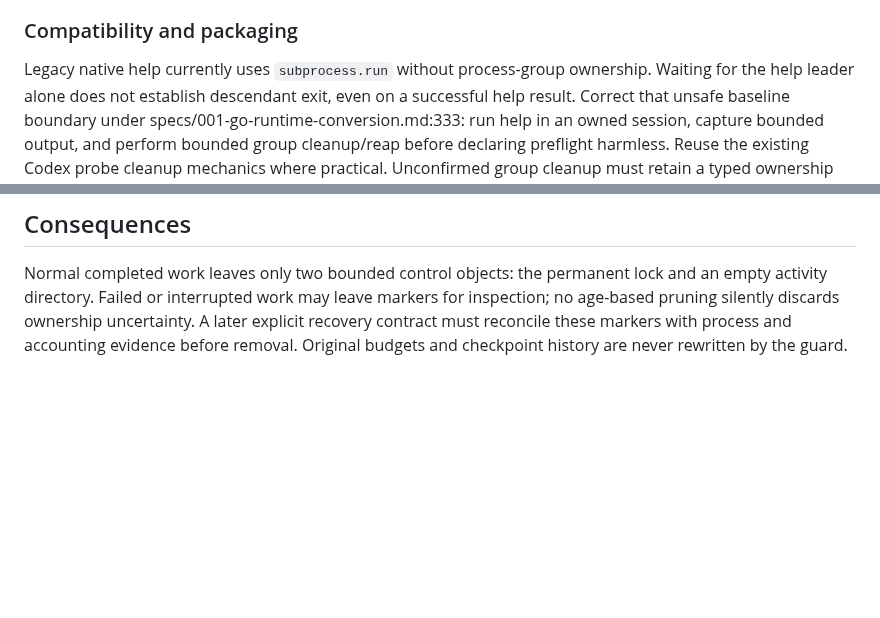
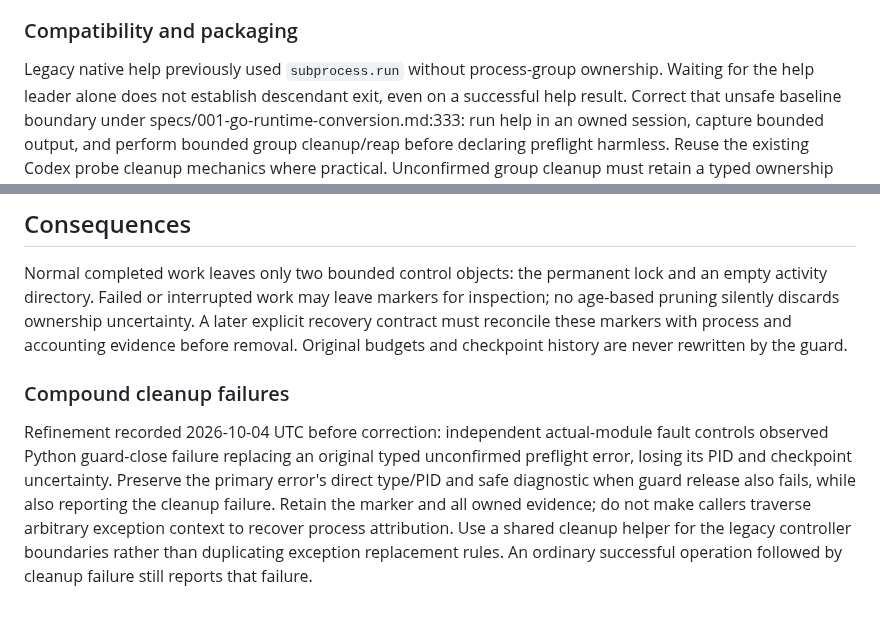
Before and after one commit to anoop2811/software-factory-template, a Markdown page: docs/adr/0093-runtime-transition-guard.md, 2 parts joined by grey strips. GitHub-like rendering; blank space fills up the shorter version.

Commit message:
docs: preserve compound ownership errors (Decision 92)

```diff
--- a/docs/adr/0093-runtime-transition-guard.md
+++ b/docs/adr/0093-runtime-transition-guard.md
@@ -97,7 +97,7 @@ remain separate requirements.
 
 ### Compatibility and packaging
 
-Legacy native help currently uses `subprocess.run` without process-group
+Legacy native help previously used `subprocess.run` without process-group
 ownership. Waiting for the help leader alone does not establish descendant
 exit, even on a successful help result. Correct that unsafe baseline boundary
 under specs/001-go-runtime-conversion.md:333: run help in an owned session,
@@ -174,3 +174,15 @@ markers for inspection; no age-based pruning silently discards ownership
 uncertainty. A later explicit recovery contract must reconcile these markers
 with process and accounting evidence before removal. Original budgets and
 checkpoint history are never rewritten by the guard.
+
+### Compound cleanup failures
+
+Refinement recorded 2026-10-04 UTC before correction: independent actual-module
+fault controls observed Python guard-close failure replacing an original typed
+unconfirmed preflight error, losing its PID and checkpoint uncertainty. Preserve
+the primary error's direct type/PID and safe diagnostic when guard release also
+fails, while also reporting the cleanup failure. Retain the marker and all owned
+evidence; do not make callers traverse arbitrary exception context to recover
+process attribution. Use a shared cleanup helper for the legacy controller
+boundaries rather than duplicating exception replacement rules. An ordinary
+successful operation followed by cleanup failure still reports that failure.
```
Also changed, not shown: docs/DECISION_LOG.md (+7 -0 lines).
